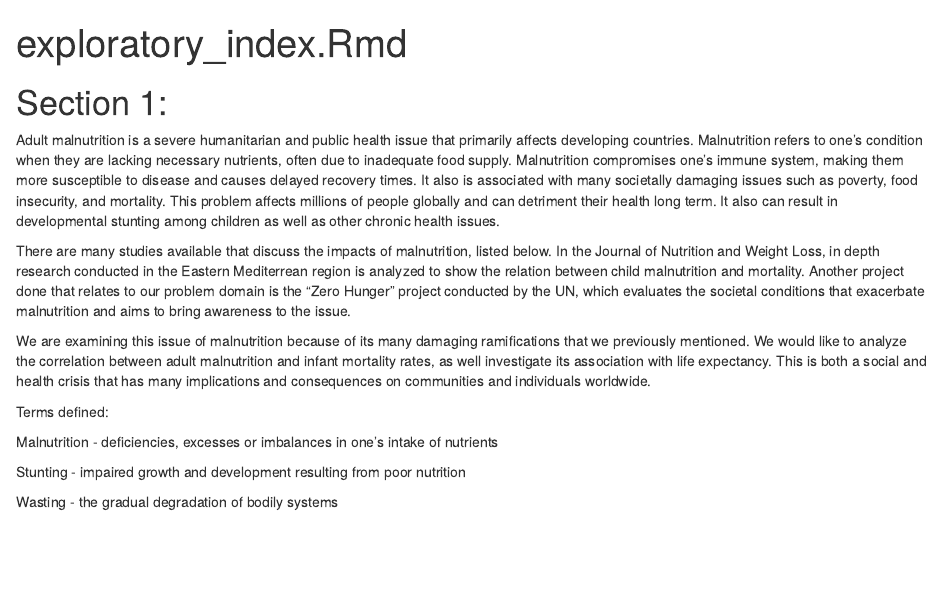
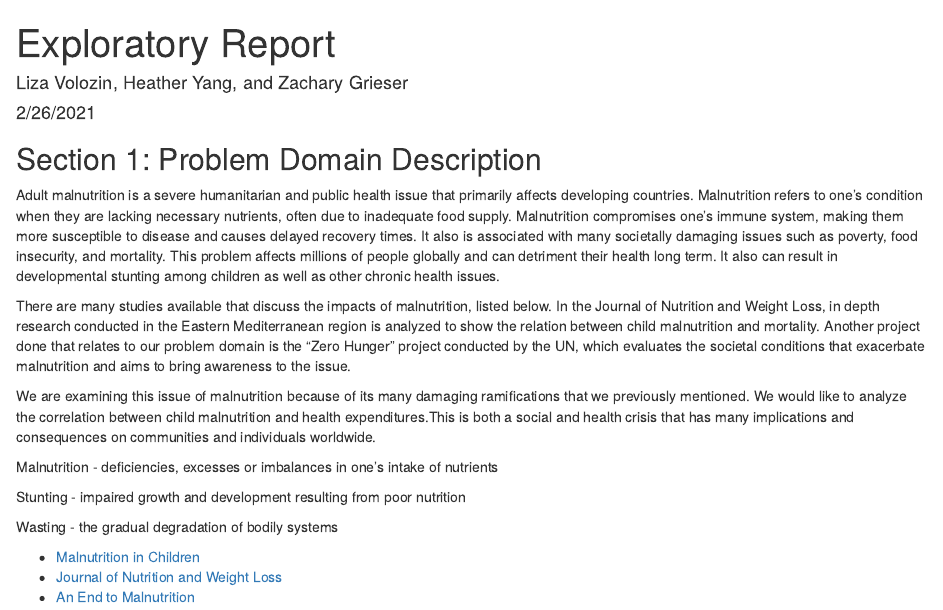
Before and after one commit to info201b-wi21/project-zachare, an R Markdown document (index.Rmd): the page in a window 1100 px wide, from its top. Rendered offline with R 4.5, knitr and Pandoc, with nearby package versions; some code elsewhere in the file could not run offline.

Commit message:
Update index.Rmd
Everyone's section 1

````diff
--- a/index.Rmd
+++ b/index.Rmd
@@ -1,8 +1,8 @@
 ---
-title: "exploratory_index.Rmd"
+title: "Exploratory Report"
+author: "Liza Volozin, Heather Yang, and Zachary Grieser"
+date: "2/26/2021"
 output: html_document
 ---
 
 ```{r setup, include=FALSE}
-library(knitr)
-source("exploratory_report_analysis.R")
@@ -9,17 +18,17 @@ source("exploratory_report_analysis.R")
+source("analysis.R")
 ```
 
-# Section 1:
+## Section 1: Problem Domain Description
 
-Adult malnutrition is a severe humanitarian and public health issue that primarily affects developing countries. Malnutrition refers to one’s condition when they are lacking necessary nutrients, often due to inadequate food supply. Malnutrition compromises one’s immune system, making them more susceptible to disease and causes delayed recovery times. It also is associated with many societally damaging issues such as poverty, food insecurity, and mortality. This problem affects millions of people globally and can detriment their health long term. It also can result in developmental stunting among children as well as other chronic health issues.
+<p>Adult malnutrition is a severe humanitarian and public health issue that primarily affects developing countries. Malnutrition refers to one’s condition when they are lacking necessary nutrients, often due to inadequate food supply. Malnutrition compromises one’s immune system, making them more susceptible to disease and causes delayed recovery times. It also is associated with many societally damaging issues such as poverty, food insecurity, and mortality.
+This problem affects millions of people globally and can detriment their health long term. It also can result in developmental stunting among children as well as other chronic health issues.</p>
+<p>There are many studies available that discuss the impacts of malnutrition, listed below. In the Journal of Nutrition and Weight Loss, in depth research conducted in the Eastern Mediterranean region is analyzed to show the relation between child malnutrition and mortality. Another project done that relates to our problem domain is the “Zero Hunger” project conducted by the UN, which evaluates the societal conditions that exacerbate malnutrition and aims to bring awareness to the issue. </p>
+<p>We are examining this issue of malnutrition because of its many damaging ramifications that we previously mentioned. We would like to analyze the correlation between child malnutrition and health expenditures.This is both a social and health crisis that has many implications and consequences on communities and individuals worldwide. </p>
+<p>Malnutrition - deficiencies, excesses or imbalances in one's intake of nutrients</p>
+<p>Stunting - impaired growth and development resulting from poor nutrition</p>
+<p>Wasting - the gradual degradation of bodily systems</p>
 
-There are many studies available that discuss the impacts of malnutrition, listed below. In the Journal of Nutrition and Weight Loss, in depth research conducted in the Eastern Mediterrean region is analyzed to show the relation between child malnutrition and mortality. Another project done that relates to our problem domain is the “Zero Hunger” project conducted by the UN, which evaluates the societal conditions that exacerbate malnutrition and aims to bring awareness to the issue.
 
-We are examining this issue of malnutrition because of its many damaging ramifications that we previously mentioned. We would like to analyze the correlation between adult malnutrition and infant mortality rates, as well investigate its association with life expectancy. This is both a social and health crisis that has many implications and consequences on communities and individuals worldwide.
-
-Terms defined:
-
-Malnutrition - deficiencies, excesses or imbalances in one's intake of nutrients
-
-Stunting - impaired growth and development resulting from poor nutrition
-
-Wasting - the gradual degradation of bodily systems
+- [Malnutrition in Children](https://data.unicef.org/topic/nutrition/malnutrition/)
+- [Journal of Nutrition and Weight Loss](https://www.longdom.org/open-access/indepth-analysis-of-mortality-in-relation-to-malnutrition-in-childrenunderfive-of-age-in-the-eastern-mediterranean-region.pdf)
+- [An End to Malnutrition](https://www.un.org/zerohunger/content/end-malnutrition)
````
Also changed, not shown: index.Rmd (9 more changed lines).
